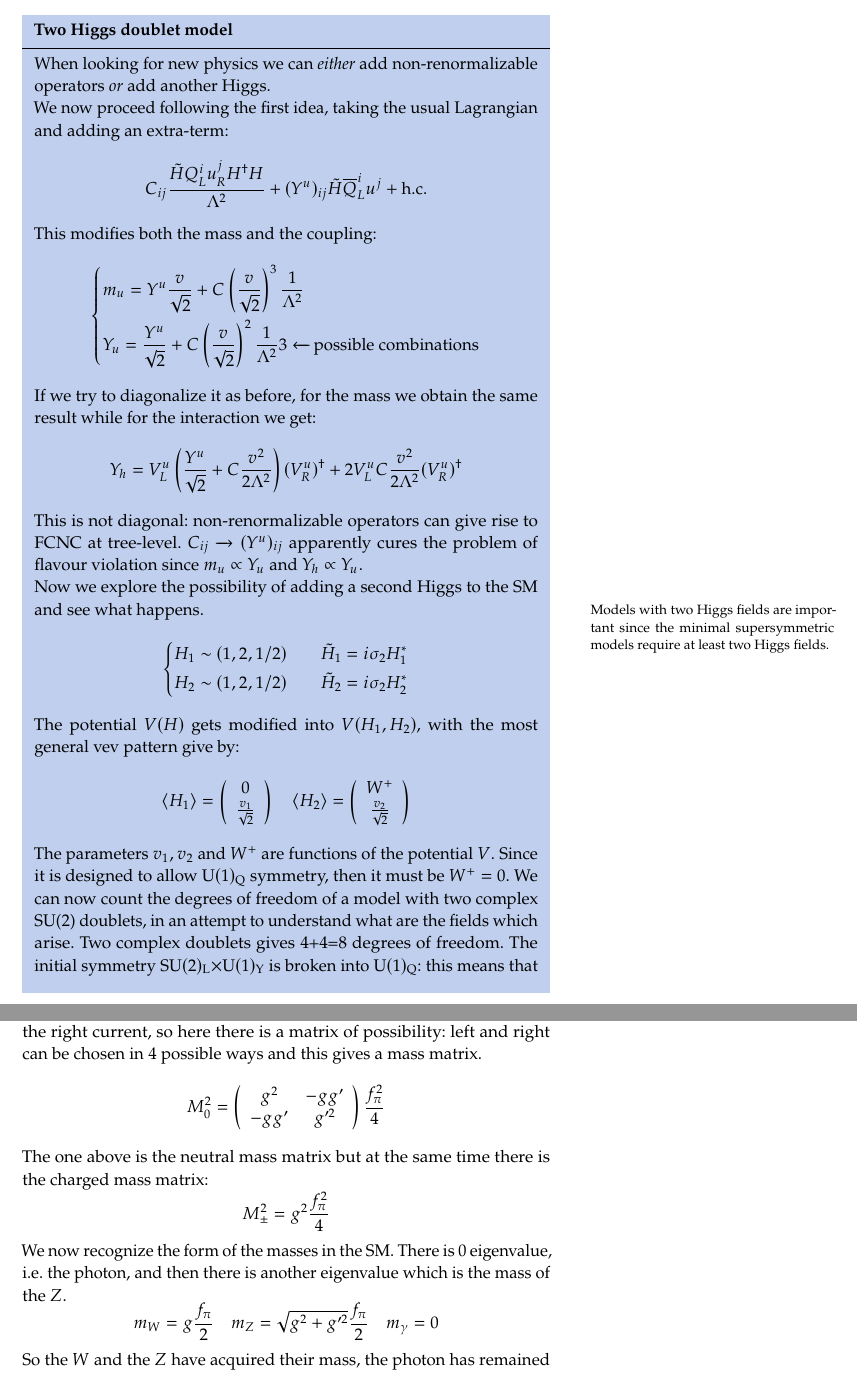
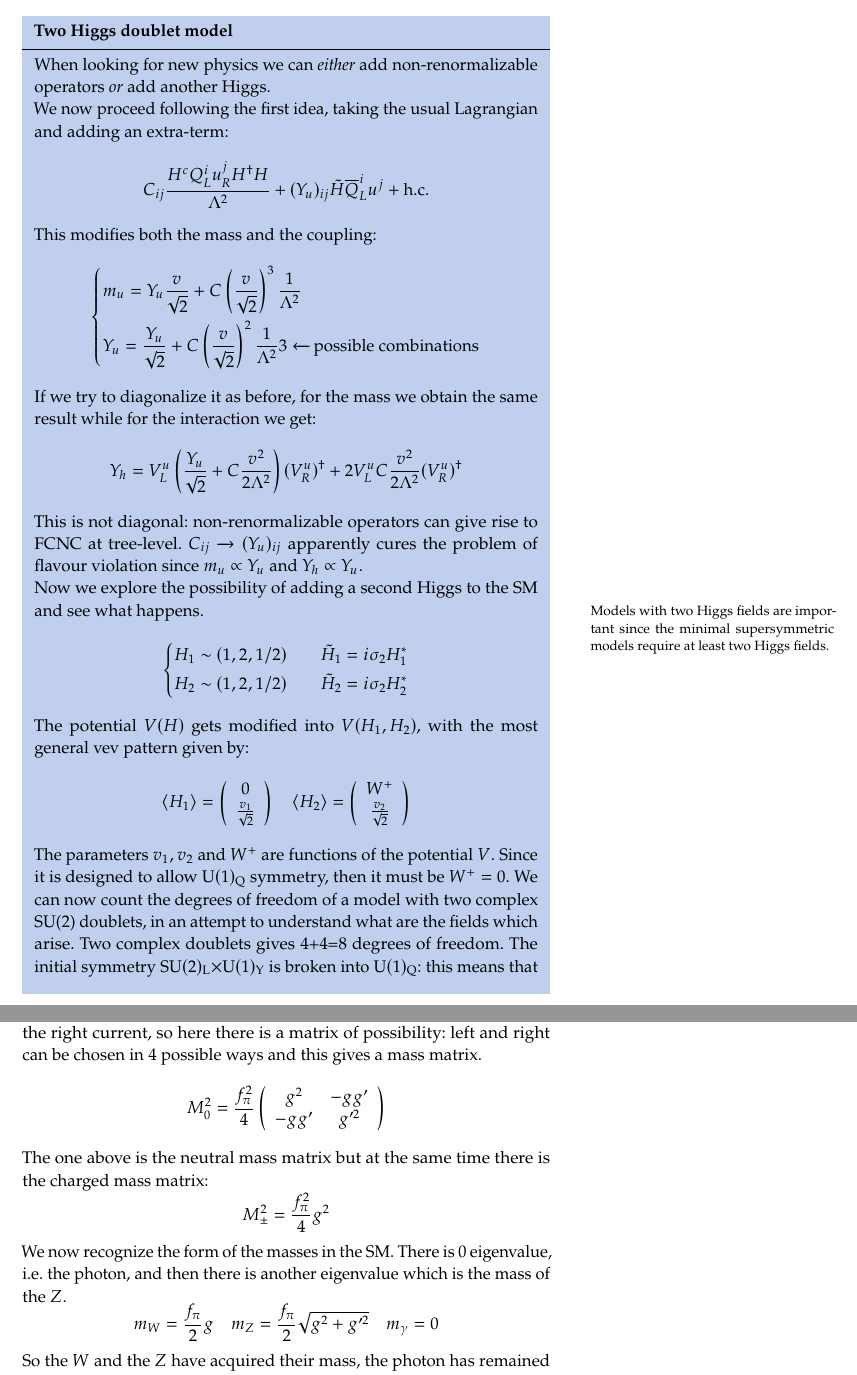
Before and after one commit to mattderri/WISMB-22-23, a LaTeX thesis (main.tex, which reads chapters/2_Nardecchia.tex, chapters/3_Contino.tex): two parts of pages 27 and 95 of 138, joined at a grey line, cut so that both start at the same text. Compiled offline with pdfLaTeX.

Commit message:
Updates from Overleaf

```diff
--- a/chapters/2_Nardecchia.tex
+++ b/chapters/2_Nardecchia.tex
@@ -358,22 +358,22 @@ Diagonalizing the mass matrix simultaneously diagonalize the coupling. This is o
 When looking for new physics we can \textit{either} add non-renormalizable operators \textit{or} add another Higgs.\\
 We now proceed following the first idea, taking the usual Lagrangian and adding an extra-term:
 \[
-C_{ij}\frac{\Tilde{H}Q_L^iu_R^jH^\dagger H}{\Lambda^2}+(Y^u)_{ij}\Tilde{H}\overline{Q}_L^iu^j+\text{h.c.}
+C_{ij}\frac{H^cQ_L^iu_R^jH^\dagger H}{\Lambda^2}+(Y_u)_{ij}\Tilde{H}\overline{Q}_L^iu^j+\text{h.c.}
 \]
 This modifies both the mass and the coupling:
 \[
 \left\{
 \begin{aligned}
-&m_u=Y^u\frac{v}{\sqrt{2}}+C\left(\frac{v}{\sqrt{2}}\right)^3\frac{1}{\Lambda^2}\\
-&Y_u=\frac{Y^u}{\sqrt{2}}+C\left(\frac{v}{\sqrt{2}}\right)^2\frac{1}{\Lambda^2}3\xleftarrow[]{}\text{possible combinations}
+&m_u=Y_u\frac{v}{\sqrt{2}}+C\left(\frac{v}{\sqrt{2}}\right)^3\frac{1}{\Lambda^2}\\
+&Y_u=\frac{Y_u}{\sqrt{2}}+C\left(\frac{v}{\sqrt{2}}\right)^2\frac{1}{\Lambda^2}3\xleftarrow[]{}\text{possible combinations}
 \end{aligned}
 \right.
 \]
 If we try to diagonalize it as before, for the mass we obtain the same result while for the interaction we get:
 \[
-Y_h=V_L^u\left(\frac{Y^u}{\sqrt{2}}+C\frac{v^2}{2\Lambda^2}\right)(V_R^u)^\dagger+2V_L^uC\frac{v^2}{2\Lambda^2}(V_R^u)^\dagger
-\]
-This is not diagonal: non-renormalizable operators can give rise to FCNC at tree-level. $C_{ij}\xrightarrow[]{}(Y^u)_{ij}$ apparently cures the problem of flavour violation since $m_u\propto Y_u$ and $Y_h\propto Y_u$.\\
+Y_h=V_L^u\left(\frac{Y_u}{\sqrt{2}}+C\frac{v^2}{2\Lambda^2}\right)(V_R^u)^\dagger+2V_L^uC\frac{v^2}{2\Lambda^2}(V_R^u)^\dagger
+\]
+This is not diagonal: non-renormalizable operators can give rise to FCNC at tree-level. $C_{ij}\xrightarrow[]{}(Y_u)_{ij}$ apparently cures the problem of flavour violation since $m_u\propto Y_u$ and $Y_h\propto Y_u$.\\
 Now we explore the possibility of adding a second Higgs to the SM and see what happens. \marginnote{Models with two Higgs fields are important since the minimal supersymmetric models require at least two Higgs fields.}
 \[
 \left\{
@@ -383,7 +383,7 @@ Now we explore the possibility of adding a second Higgs to the SM and see what h
 \end{aligned}
 \right.
 \]
-The potential $V(H)$ gets modified into $V(H_1,H_2)$, with the most general vev pattern give by:
+The potential $V(H)$ gets modified into $V(H_1,H_2)$, with the most general vev pattern given by:
 \[
 \langle H_1 \rangle=\left(\begin{array}{c}
      0 \\
--- a/chapters/3_Contino.tex
+++ b/chapters/3_Contino.tex
@@ -914,19 +914,19 @@ There is then a propagator given by $-i/p^2$ and the contribution for the exchan
 \]
 Remember that the $W$ gauges the left current and the hypercharge gauges the right current, so here there is a matrix of possibility: left and right can be chosen in 4 possible ways and this gives a mass matrix.
 \[
-M_0^2=\left(\begin{array}{cc}
+M_0^2=\frac{f_\pi^2}{4}\left(\begin{array}{cc}
     g^2 & -gg' \\
     -gg' & g'^2
-\end{array}\right)\frac{f_\pi^2}{4}
+\end{array}\right)
 \]
 % Here, for simplicity, we fixed $a=3$ and in this case there are both left and right. For $a=1,2$ there is no right, $g'=0$ and there is only $g^2$.
 The one above is the neutral mass matrix but at the same time there is the charged mass matrix:
 \[
-M_\pm^2=g^2\frac{f_\pi^2}{4}
+M_\pm^2=\frac{f_\pi^2}{4}g^2
 \]
 We now recognize the form of the masses in the SM. There is 0 eigenvalue, i.e. the photon, and then there is another eigenvalue which is the mass of the $Z$.
 \[
-m_W=g\frac{f_\pi}{2} \quad m_Z=\sqrt{g^2+g'^2}\frac{f_\pi}{2} \quad m_\gamma=0
+m_W=\frac{f_\pi}{2}g \quad m_Z=\frac{f_\pi}{2}\sqrt{g^2+g'^2} \quad m_\gamma=0
 \]
 So the $W$ and the $Z$ have acquired their mass, the photon has remained massless and that is exactly the same of the SM with the only difference that instead of $v$ there is $f_\pi$. It is the same because the global symmetry breaking is the same: in the Higgs sector it was SU$(2)\times$SU$(2)\to$SU(2) which is the same in the QCD sector. Moreover, the $\rho$-parameter is equal to 1. In principle, we do not need the Higgs boson to give a mass to the $W$ and the $Z$ bosons: we remove the Higgs from the theory, decrease the energy until we reach the QCD scale and then there are the three NGBs which are eaten.\\
 We have seen that QCD breaks down the electroweak gauge group in the right pattern. However, it fails to be realistic because if we compute the value of the masses we get:
```
Also changed, not shown: chapters/4_Final.tex (+1 -1 lines), Images/lamp.png (added), chapters/2_Nardecchia.tex (12 more changed lines), chapters/3_Contino.tex (8 more changed lines).
